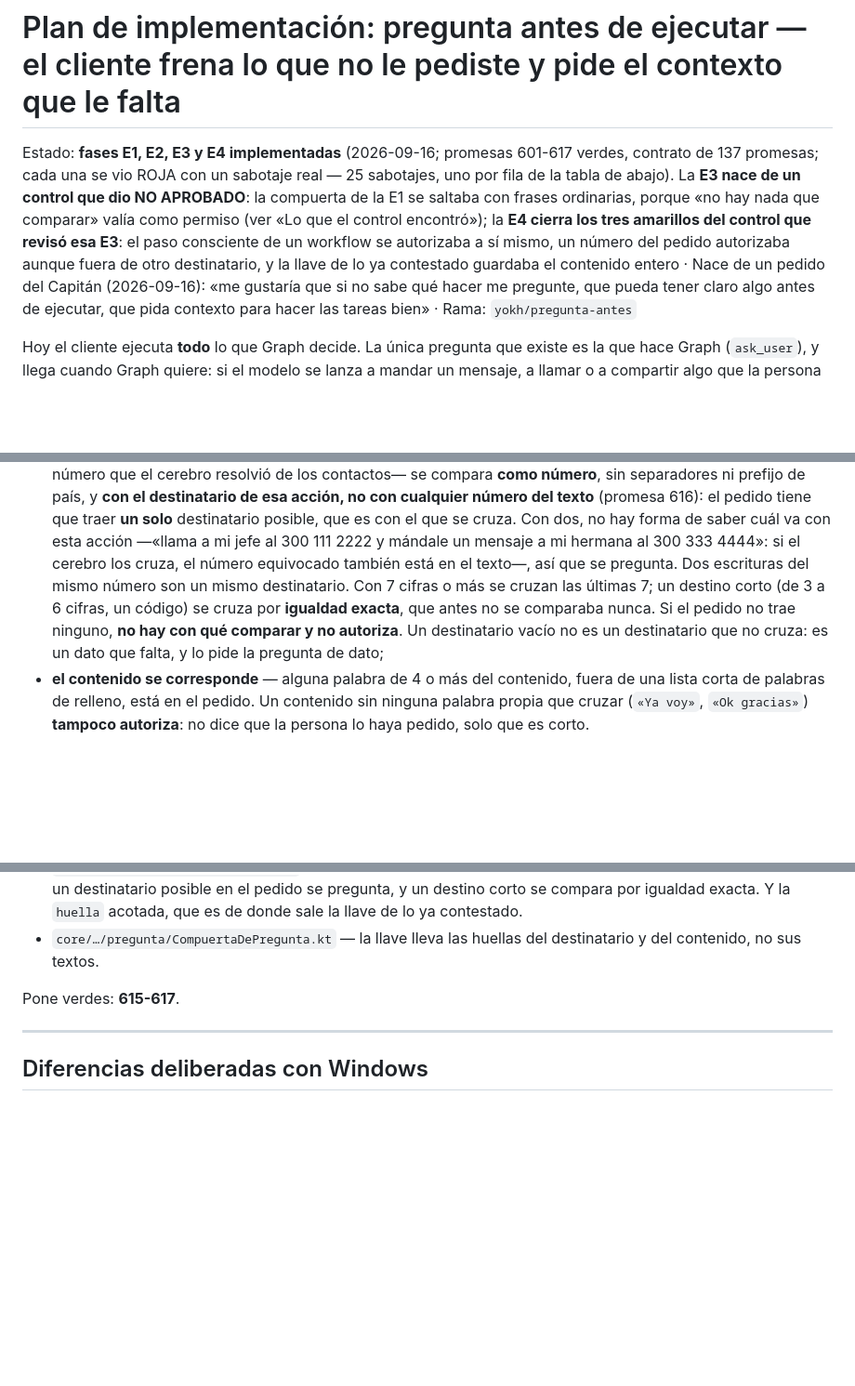
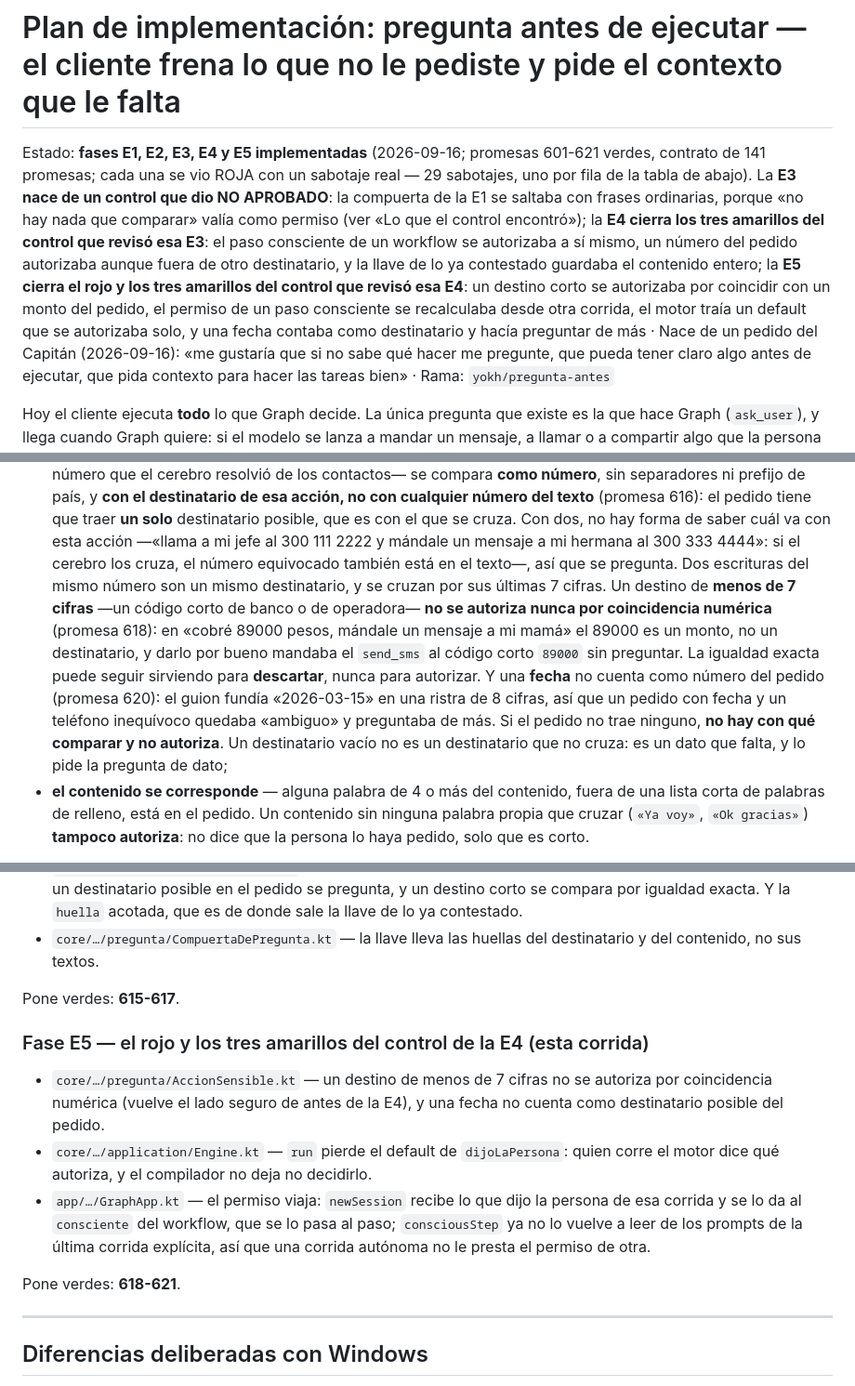
Before and after one commit to ZevCorp/Android, a Markdown page: docs/specs/006-pregunta-antes-de-ejecutar.md, 3 parts joined by grey strips. Shown at 93% size. Rendered like a GitHub page; blank space fills up the shorter version.

```diff
--- a/docs/specs/006-pregunta-antes-de-ejecutar.md
+++ b/docs/specs/006-pregunta-antes-de-ejecutar.md
@@ -1,11 +1,14 @@
 # Plan de implementación: pregunta antes de ejecutar — el cliente frena lo que no le pediste y pide el contexto que le falta
 
-Estado: **fases E1, E2, E3 y E4 implementadas** (2026-09-16; promesas 601-617 verdes, contrato de 137 promesas; cada una se
-vio ROJA con un sabotaje real — 25 sabotajes, uno por fila de la tabla de abajo). La **E3 nace de un control que dio NO
+Estado: **fases E1, E2, E3, E4 y E5 implementadas** (2026-09-16; promesas 601-621 verdes, contrato de 141 promesas; cada una
+se vio ROJA con un sabotaje real — 29 sabotajes, uno por fila de la tabla de abajo). La **E3 nace de un control que dio NO
 APROBADO**: la compuerta de la E1 se saltaba con frases ordinarias, porque «no hay nada que comparar» valía como permiso
 (ver «Lo que el control encontró»); la **E4 cierra los tres amarillos del control que revisó esa E3**: el paso consciente de
 un workflow se autorizaba a sí mismo, un número del pedido autorizaba aunque fuera de otro destinatario, y la llave de lo ya
-contestado guardaba el contenido entero · Nace de un pedido del Capitán (2026-09-16): «me
+contestado guardaba el contenido entero; la **E5 cierra el rojo y los tres amarillos del control que revisó esa E4**: un
+destino corto se autorizaba por coincidir con un monto del pedido, el permiso de un paso consciente se recalculaba desde otra
+corrida, el motor traía un default que se autorizaba solo, y una fecha contaba como destinatario y hacía preguntar de más ·
+Nace de un pedido del Capitán (2026-09-16): «me
 gustaría que si no sabe qué hacer me pregunte, que pueda tener claro algo antes de ejecutar, que pida contexto para hacer
 las tareas bien» · Rama: `yokh/pregunta-antes`
 
@@ -118,10 +125,14 @@ cruzar con el pedido, no está autorizado y se pregunta (promesa 609).
   acción, no con cualquier número del texto** (promesa 616): el pedido tiene que traer **un solo** destinatario posible, que
   es con el que se cruza. Con dos, no hay forma de saber cuál va con esta acción —«llama a mi jefe al 300 111 2222 y mándale
   un mensaje a mi hermana al 300 333 4444»: si el cerebro los cruza, el número equivocado también está en el texto—, así que
-  se pregunta. Dos escrituras del mismo número son un mismo destinatario. Con 7 cifras o más se cruzan las últimas 7; un
-  destino corto (de 3 a 6 cifras, un código) se cruza por **igualdad exacta**, que antes no se comparaba nunca. Si el pedido
-  no trae ninguno, **no hay con qué comparar y no autoriza**. Un destinatario vacío no es un destinatario que no cruza: es un
-  dato que falta, y lo pide la pregunta de dato;
+  se pregunta. Dos escrituras del mismo número son un mismo destinatario, y se cruzan por sus últimas 7 cifras. Un destino de
+  **menos de 7 cifras** —un código corto de banco o de operadora— **no se autoriza nunca por coincidencia numérica**
+  (promesa 618): en «cobré 89000 pesos, mándale un mensaje a mi mamá» el 89000 es un monto, no un destinatario, y darlo por
+  bueno mandaba el `send_sms` al código corto `89000` sin preguntar. La igualdad exacta puede seguir sirviendo para
+  **descartar**, nunca para autorizar. Y una **fecha** no cuenta como número del pedido (promesa 620): el guion fundía
+  «2026-03-15» en una ristra de 8 cifras, así que un pedido con fecha y un teléfono inequívoco quedaba «ambiguo» y preguntaba
+  de más. Si el pedido no trae ninguno, **no hay con qué comparar y no autoriza**. Un destinatario vacío no es un
+  destinatario que no cruza: es un dato que falta, y lo pide la pregunta de dato;
 - **el contenido se corresponde** — alguna palabra de 4 o más del contenido, fuera de una lista corta de palabras de
   relleno, está en el pedido. Un contenido sin ninguna palabra propia que cruzar (`«Ya voy»`, `«Ok gracias»`) **tampoco
   autoriza**: no dice que la persona lo haya pedido, solo que es corto.
@@ -334,6 +352,18 @@ Pone verdes: **609-614**.
 
 Pone verdes: **615-617**.
 
+### Fase E5 — el rojo y los tres amarillos del control de la E4 (esta corrida)
+
+- `core/…/pregunta/AccionSensible.kt` — un destino de menos de 7 cifras no se autoriza por coincidencia numérica (vuelve el
+  lado seguro de antes de la E4), y una fecha no cuenta como destinatario posible del pedido.
+- `core/…/application/Engine.kt` — `run` pierde el default de `dijoLaPersona`: quien corre el motor dice qué autoriza, y el
+  compilador no deja no decidirlo.
+- `app/…/GraphApp.kt` — el permiso viaja: `newSession` recibe lo que dijo la persona de esa corrida y se lo da al
+  `consciente` del workflow, que se lo pasa al paso; `consciousStep` ya no lo vuelve a leer de los prompts de la última
+  corrida explícita, así que una corrida autónoma no le presta el permiso de otra.
+
+Pone verdes: **618-621**.
+
 ---
 
 ## Diferencias deliberadas con Windows
```
Also changed, not shown: other parts of docs/specs/006-pregunta-antes-de-ejecutar.md (+20 -6 lines).
